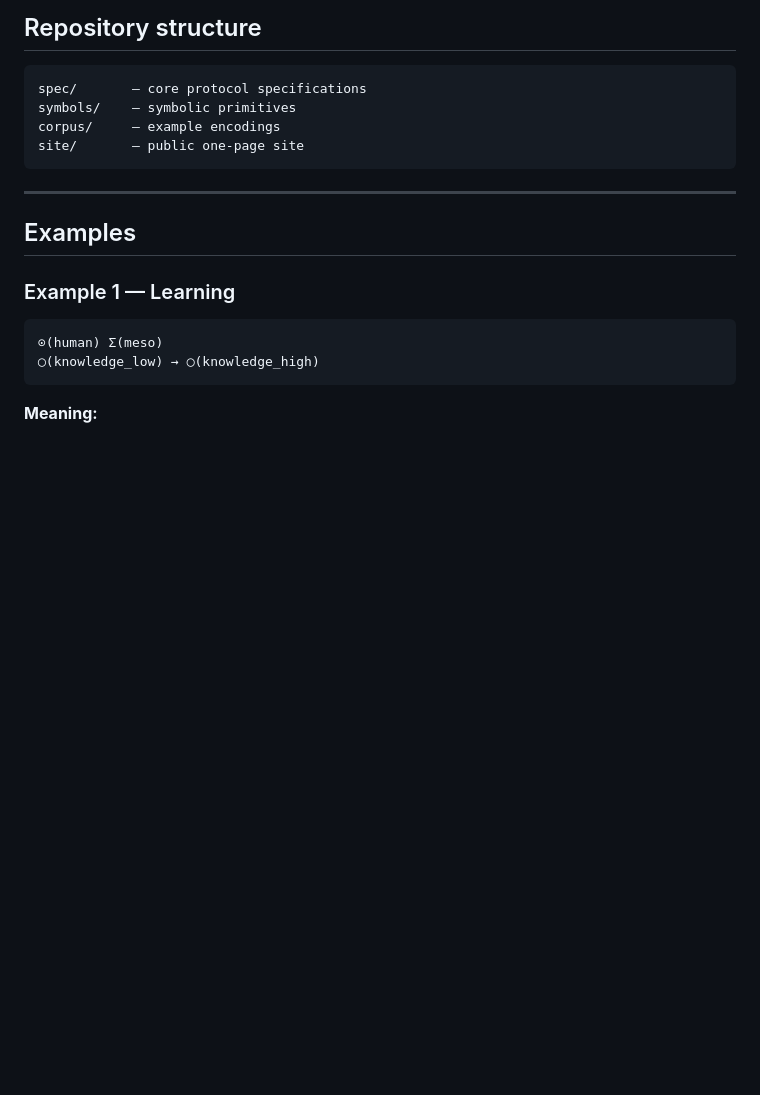
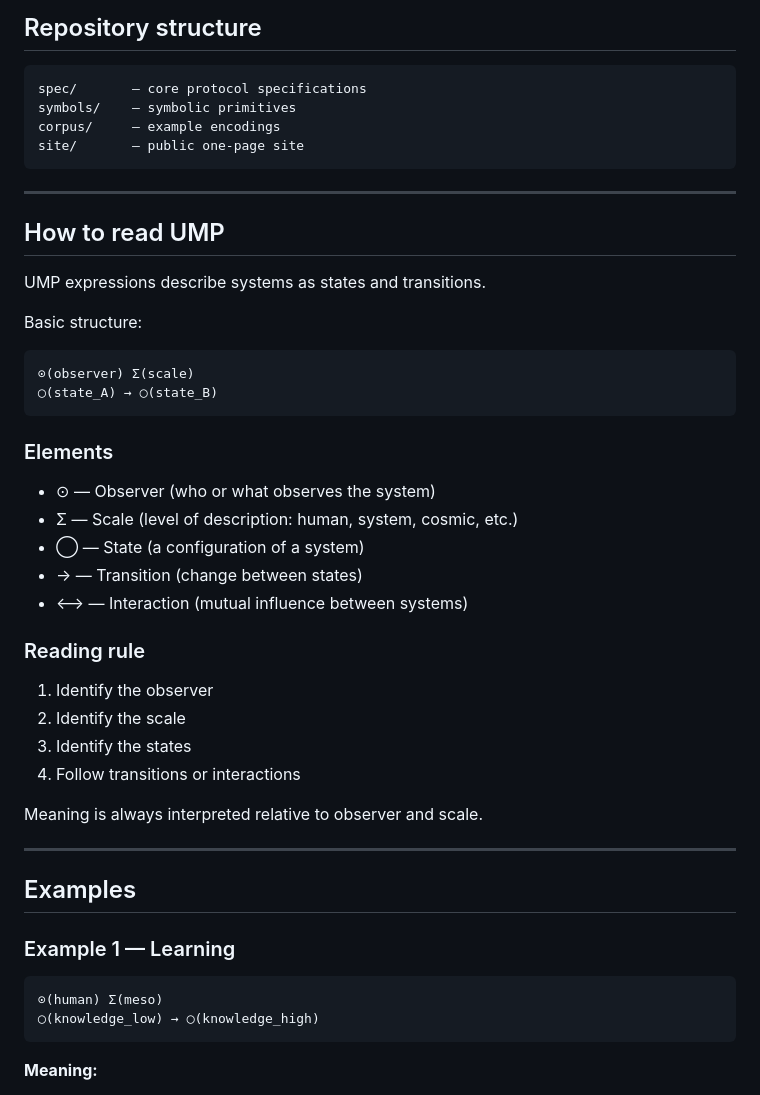
Before and after one commit to 13golds/universal-meaning-protocol, a Markdown page: README.md, the part around the change. Rendered like a GitHub page; blank space fills up the shorter version.

Commit message:
Add UMP reading guide to README
Added a section on how to read UMP expressions, including elements and reading rules.

````diff
--- a/README.md
+++ b/README.md
@@ -52,6 +52,36 @@ symbols/    – symbolic primitives
 corpus/     – example encodings
 site/       – public one-page site
 ```
+
+---
+
+## How to read UMP
+
+UMP expressions describe systems as states and transitions.
+
+Basic structure:
+
+```
+⊙(observer) Σ(scale)
+◯(state_A) → ◯(state_B)
+```
+
+### Elements
+
+* ⊙ — Observer (who or what observes the system)
+* Σ — Scale (level of description: human, system, cosmic, etc.)
+* ◯ — State (a configuration of a system)
+* → — Transition (change between states)
+* ⟷ — Interaction (mutual influence between systems)
+
+### Reading rule
+
+1. Identify the observer
+2. Identify the scale
+3. Identify the states
+4. Follow transitions or interactions
+
+Meaning is always interpreted relative to observer and scale.
 
 ---
 
````
